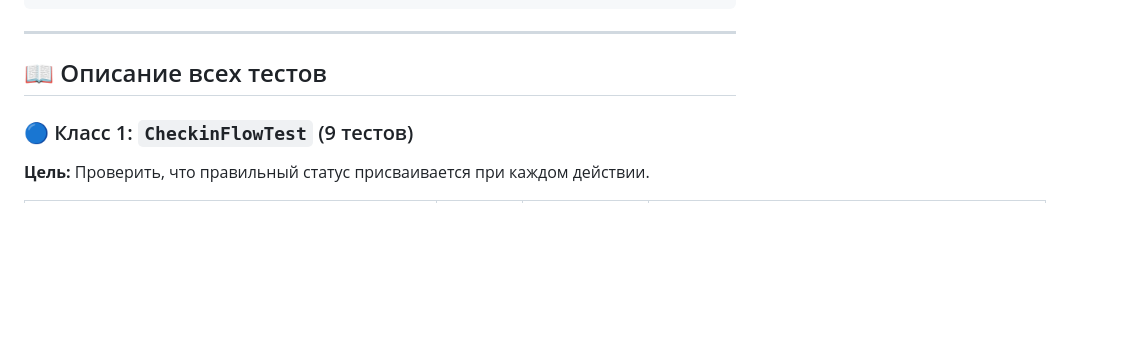
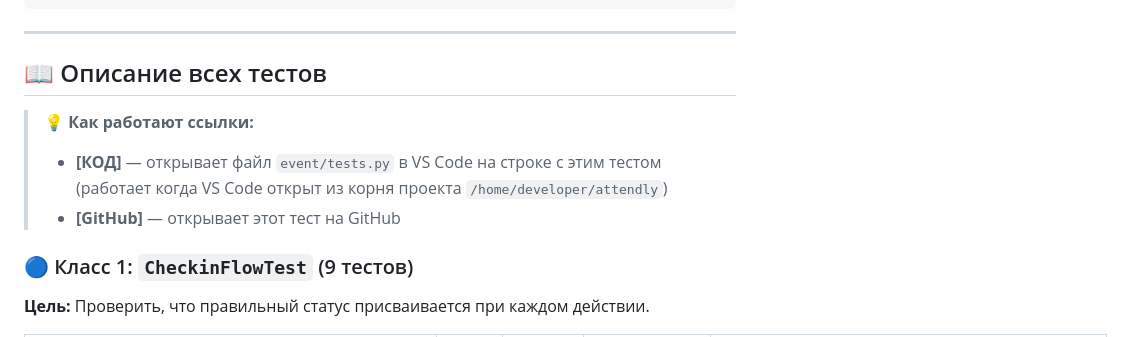
Before and after one commit to suslyaev/checkin, a Markdown page: event/AUTOTESTS_README.md, the part around one of its changes. Drawn GitHub-style; blank space fills up the shorter version.

Commit message:
Две ссылки: КОД (VS Code) + GitHub. Абсолютный путь для VS Code

```diff
--- a/event/AUTOTESTS_README.md
+++ b/event/AUTOTESTS_README.md
@@ -51,6 +51,10 @@ python3 manage.py test event.tests.CheckinFlowTest.test_01_smena_status_na_prigl
 
 ## 📖 Описание всех тестов
 
+> 💡 **Как работают ссылки:**
+> - **[КОД]** — открывает файл `event/tests.py` в VS Code на строке с этим тестом (работает когда VS Code открыт из корня проекта `/home/developer/attendly`)
+> - **[GitHub]** — открывает этот тест на GitHub
+
 ### 🔵 Класс 1: `CheckinFlowTest` (9 тестов)
 **Цель:** Проверить, что правильный статус присваивается при каждом действии.
 
```
Also changed, not shown: other parts of event/AUTOTESTS_README.md (+34 -34 lines).
